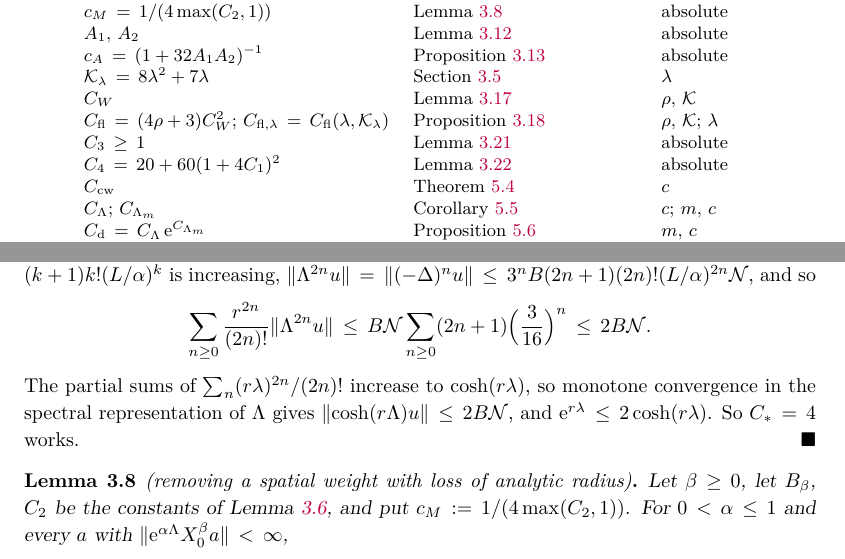
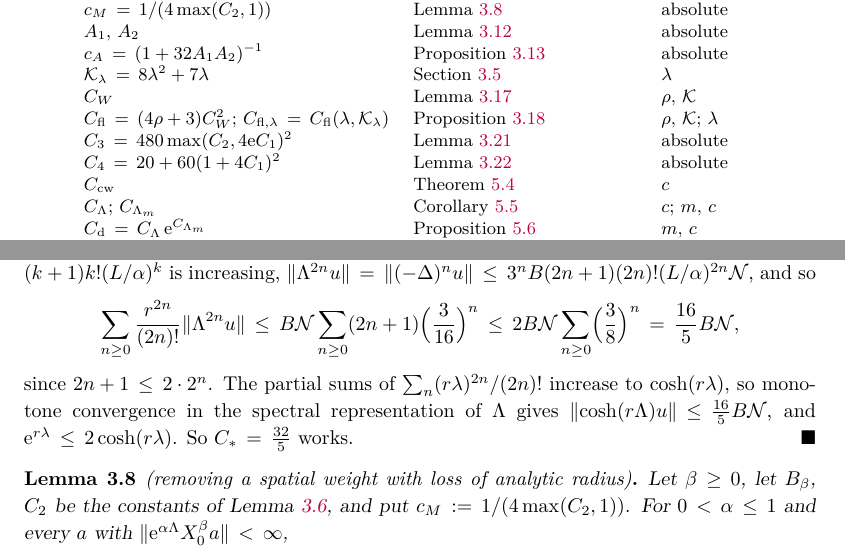
Before and after one commit to skypher/semiclassical-wave-propagation, a LaTeX paper (paper/paper.tex, which reads paper/sec_analytic.tex): two parts of pages 19 and 22 of 90, joined at a grey line, cut so that both start at the same text. Compiled offline with pdfLaTeX.

Commit message:
Paper: constants of Lemmas 3.7 and 3.21 equal to the formal ones (yang2 referee8e findings 1, 2)
Lemma 3.7: the series is bounded by 2 sum (3/8)^n = 16/5 (from 2n+1 <= 2*2^n), so
C_* = 32/5, the constant of exp_of_words and of lem_m_weak_one (Lemma 3.8 uses it).
Lemma 3.21: C_3 := 480 G^2 with G = max(C_2, 4e C_1), which is C4 (K3c 1 C_1) of
lem_wb_w_one / lem_wb_u_one (K3c 1 C_1 = G because 1/rho_* > 1). Table 2 updated.

Co-Authored-By: Claude Opus 5.5 <noreply@anthropic.com>

```diff
--- a/paper/sec_analytic.tex
+++ b/paper/sec_analytic.tex
@@ -24,14 +24,14 @@ Constant & Fixed in & Depends on\\
 $C_1$ & Lemma~\ref{lem:fc} & absolute\\
 $B_\beta$; $\rho_*=\tfrac14\log(3/2)$ & Lemma~\ref{lem:fdb} & $\beta$; absolute\\
 $C_2=\max(\ue C_1,1/\rho_*)$ & Lemma~\ref{lem:sc} & absolute\\
-$C_*=4$ & Lemma~\ref{lem:expw} & absolute\\
+$C_*=\tfrac{32}5$ & Lemma~\ref{lem:expw} & absolute\\
 $c_M=1/(4\max(C_2,1))$ & Lemma~\ref{lem:mw} & absolute\\
 $A_1$, $A_2$ & Lemma~\ref{lem:clip} & absolute\\
 $c_A=(1+32A_1A_2)^{-1}$ & Proposition~\ref{prop:a0} & absolute\\
 $\mathcal K_\lambda=8\lambda^2+7\lambda$ & Section~\ref{app:ws} & $\lambda$\\
 $C_W$ & Lemma~\ref{lem:wmoll} & $\rho$, $\mathcal K$\\
 $C_{\mathrm{fl}}=(4\rho+3)C_W^2$; $C_{\mathrm{fl},\lambda}=C_{\mathrm{fl}}(\lambda,\mathcal K_\lambda)$ & Proposition~\ref{prop:ws} & $\rho$, $\mathcal K$; $\lambda$\\
-$C_3\ge1$ & Lemma~\ref{lem:wb} & absolute\\
+$C_3=480\max(C_2,4\ue C_1)^2$ & Lemma~\ref{lem:wb} & absolute\\
 $C_4=20+60(1+4C_1)^2$ & Lemma~\ref{lem:unw} & absolute\\
 $C_{\mathrm{cw}}$ & Theorem~\ref{os:cw} & $c$\\
 $C_\Lambda$; $C_{\Lambda_m}$ & Corollary~\ref{os:cwp} & $c$; $m$, $c$\\
@@ -201,10 +201,12 @@ $(-\Delta)^n=(-X^2-Y^2+Y)^n$ is a sum of $3^n$ words of length at most $2n$ with
 $k\mapsto(k+1)k!(L/\alpha)^k$ is increasing,
 $\norm{\Lambda^{2n}u}=\norm{(-\Delta)^nu}\le3^nB(2n+1)(2n)!(L/\alpha)^{2n}\mathcal N$, and so
 \[
-\sum_{n\ge0}\frac{r^{2n}}{(2n)!}\norm{\Lambda^{2n}u}\le B\mathcal N\sum_{n\ge0}(2n+1)\Bigl(\frac{3}{16}\Bigr)^n\le2B\mathcal N .
+\sum_{n\ge0}\frac{r^{2n}}{(2n)!}\norm{\Lambda^{2n}u}\le B\mathcal N\sum_{n\ge0}(2n+1)\Bigl(\frac{3}{16}\Bigr)^n
+\le2B\mathcal N\sum_{n\ge0}\Bigl(\frac38\Bigr)^n=\frac{16}5B\mathcal N,
 \]
+since $2n+1\le2\cdot2^n$.
 The partial sums of $\sum_n(r\lambda)^{2n}/(2n)!$ increase to $\cosh(r\lambda)$, so monotone convergence in the spectral representation
-of $\Lambda$ gives $\norm{\cosh(r\Lambda)u}\le2B\mathcal N$, and $\ue^{r\lambda}\le2\cosh(r\lambda)$. So $C_*=4$ works.
+of $\Lambda$ gives $\norm{\cosh(r\Lambda)u}\le\tfrac{16}5B\mathcal N$, and $\ue^{r\lambda}\le2\cosh(r\lambda)$. So $C_*=\tfrac{32}5$ works.
 \end{proof}
 
 \begin{lemma}[removing a spatial weight with loss of analytic radius]\label{lem:mw}
```
Also changed, not shown: paper/sec_analytic.tex (2 more changed lines).
